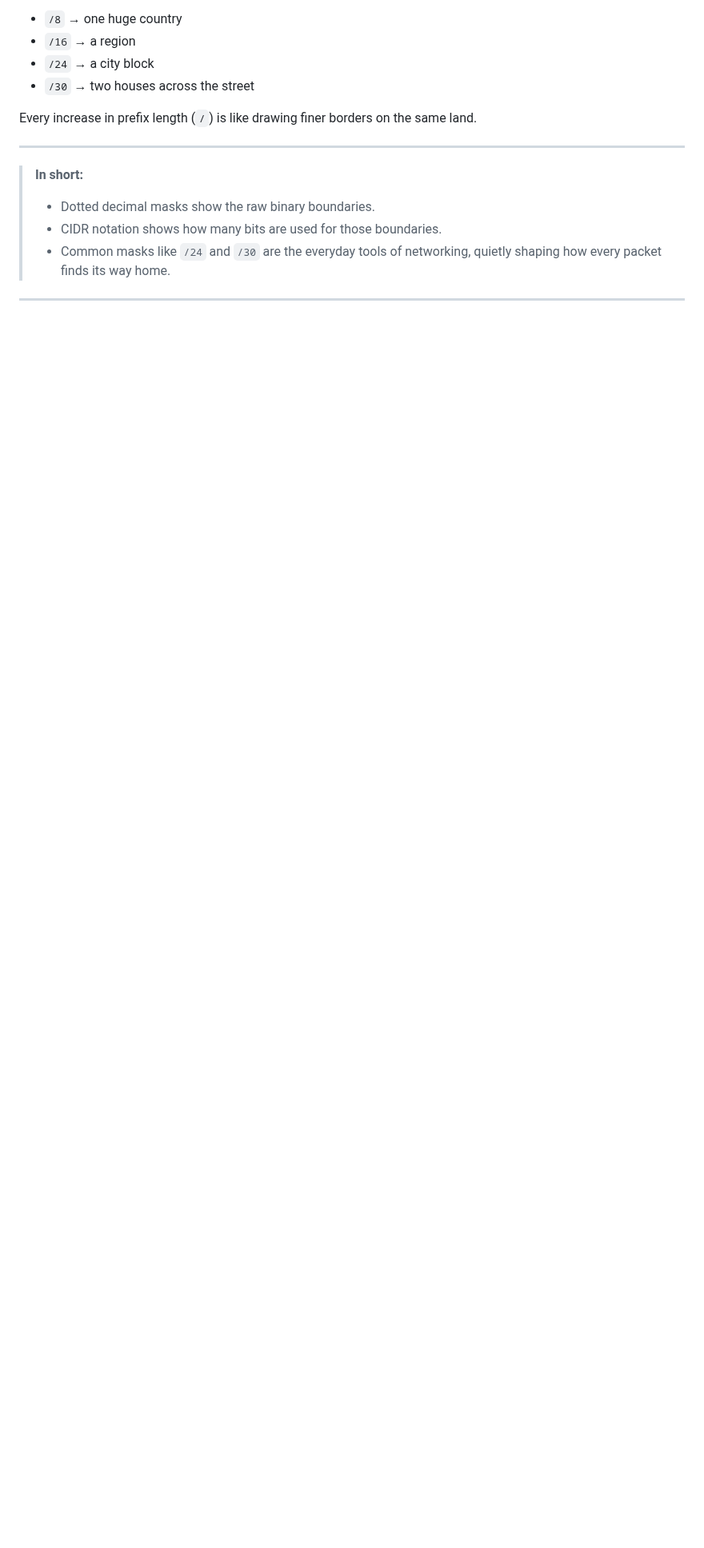
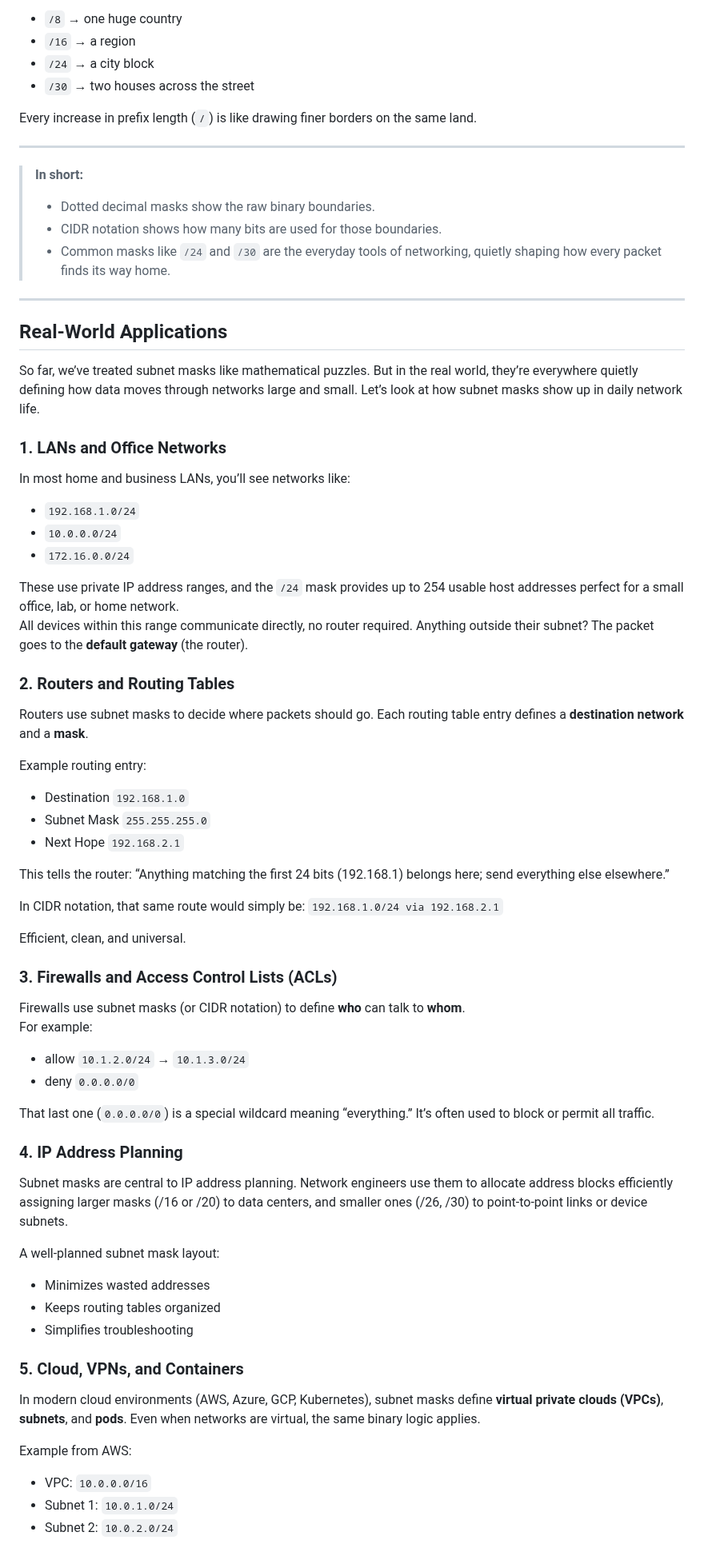
Before and after one commit to xidruk/computer-networking, a Markdown page: docs/subnet_mask.md, the part around one of its changes. Shown at 80% size. Rendered like a GitHub page; blank space fills up the shorter version.

Commit message:
Subnet Mask

```diff
--- a/docs/subnet_mask.md
+++ b/docs/subnet_mask.md
@@ -327,3 +327,65 @@ Every increase in prefix length (`/`) is like drawing finer borders on the same
 > - Common masks like `/24` and `/30` are the everyday tools of networking, quietly shaping how every packet finds its way home.
 
 ---
+
+## Real-World Applications
+
+So far, we’ve treated subnet masks like mathematical puzzles. But in the real world, they’re everywhere quietly defining how data moves through networks large and small. Let’s look at how subnet masks show up in daily network life.
+
+### 1. LANs and Office Networks
+
+In most home and business LANs, you’ll see networks like:
+
+- `192.168.1.0/24`
+- `10.0.0.0/24`
+- `172.16.0.0/24`
+
+These use private IP address ranges, and the `/24` mask provides up to 254 usable host addresses perfect for a small office, lab, or home network.
+All devices within this range communicate directly, no router required. Anything outside their subnet? The packet goes to the **default gateway** (the router).
+
+### 2. Routers and Routing Tables
+
+Routers use subnet masks to decide where packets should go. Each routing table entry defines a **destination network** and a **mask**.
+
+Example routing entry:
+
+- Destination `192.168.1.0`
+- Subnet Mask `255.255.255.0`
+- Next Hope `192.168.2.1`
+
+This tells the router: “Anything matching the first 24 bits (192.168.1) belongs here; send everything else elsewhere.”
+
+In CIDR notation, that same route would simply be:
+`192.168.1.0/24 via 192.168.2.1`
+
+Efficient, clean, and universal.
+
+### 3. Firewalls and Access Control Lists (ACLs)
+
+Firewalls use subnet masks (or CIDR notation) to define **who** can talk to **whom**.
+For example:
+
+- allow `10.1.2.0/24` → `10.1.3.0/24`
+- deny `0.0.0.0/0`
+
+That last one (`0.0.0.0/0`) is a special wildcard meaning “everything.” It’s often used to block or permit all traffic.
+
+### 4. IP Address Planning
+
+Subnet masks are central to IP address planning. Network engineers use them to allocate address blocks efficiently assigning larger masks (/16 or /20) to data centers, and smaller ones (/26, /30) to point-to-point links or device subnets.
+
+A well-planned subnet mask layout:
+- Minimizes wasted addresses
+- Keeps routing tables organized
+- Simplifies troubleshooting
+
+### 5. Cloud, VPNs, and Containers
+
+In modern cloud environments (AWS, Azure, GCP, Kubernetes), subnet masks define **virtual private clouds (VPCs)**, **subnets**, and **pods**. Even when networks are virtual, the same binary logic applies.
+
+Example from AWS:
+
+- VPC: `10.0.0.0/16`
+- Subnet 1: `10.0.1.0/24`
+- Subnet 2: `10.0.2.0/24`
+
```
Also changed, not shown: other parts of docs/subnet_mask.md (+60 -0 lines).
